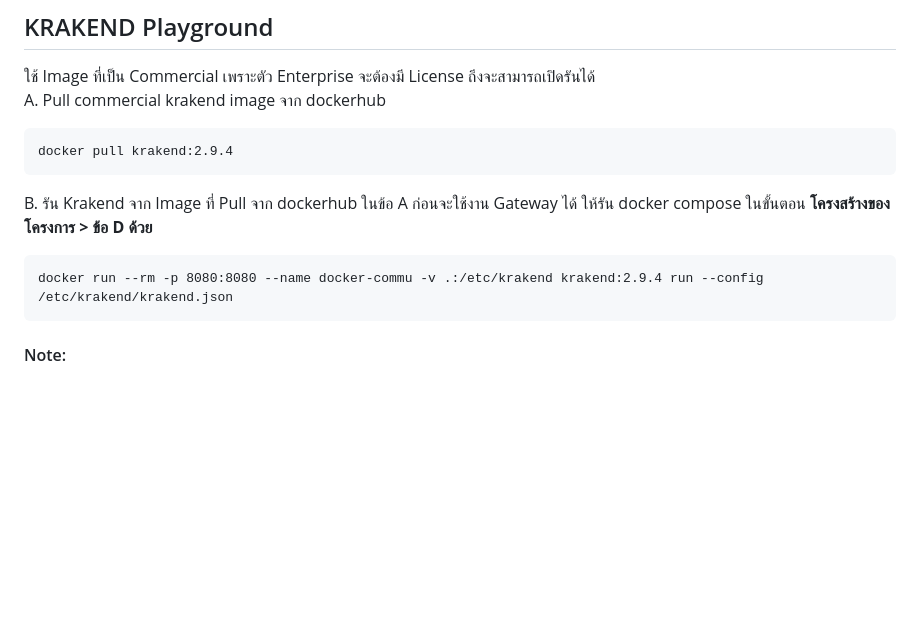
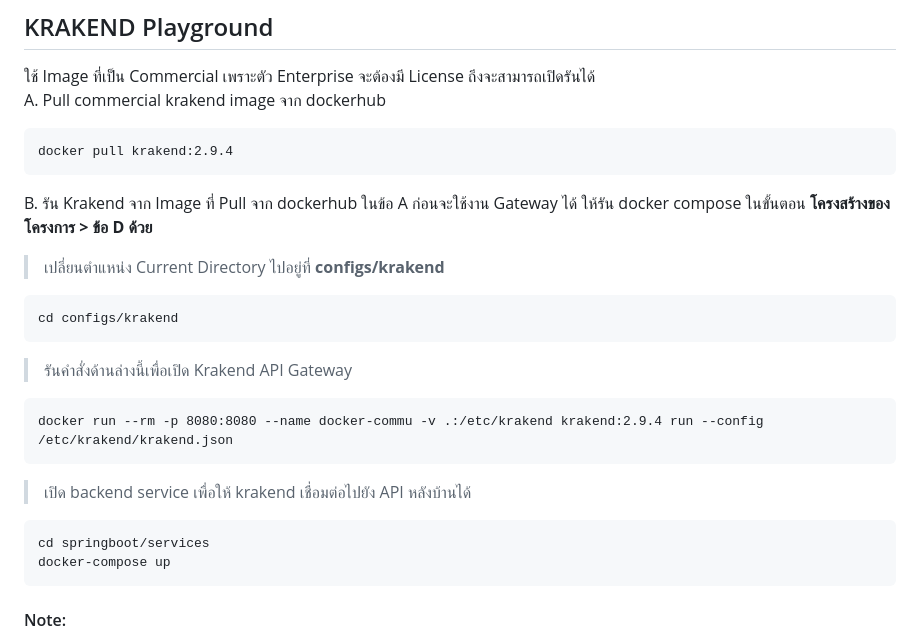
Before and after one commit to chairod/krakend-2.9.4, a Markdown page: readme.md, the part around the change. Drawn GitHub-style; blank space fills up the shorter version.

````diff
--- a/readme.md
+++ b/readme.md
@@ -5,8 +5,18 @@ A. Pull commercial krakend image จาก dockerhub
 docker pull krakend:2.9.4
 ```
 B. รัน Krakend จาก Image ที่ Pull จาก dockerhub ในข้อ A <font color="red">ก่อนจะใช้งาน Gateway ได้ ให้รัน docker compose ในขั้นตอน **โครงสร้างของโครงการ > ข้อ D ด้วย**</font>
+> เปลี่ยนตำแหน่ง Current Directory ไปอยู่ที่  **configs/krakend**
+```
+cd configs/krakend
+```
+> รันคำสั่งด้านล่างนี้เพื่อเปิด Krakend API Gateway
 ```
 docker run --rm -p 8080:8080 --name docker-commu -v .:/etc/krakend krakend:2.9.4 run --config /etc/krakend/krakend.json
+```
+> เปิด backend service เพื่อให้ krakend เชื่อมต่อไปยัง API หลังบ้านได้
+```
+cd springboot/services
+docker-compose up
 ```
 
 #### Note:
````
